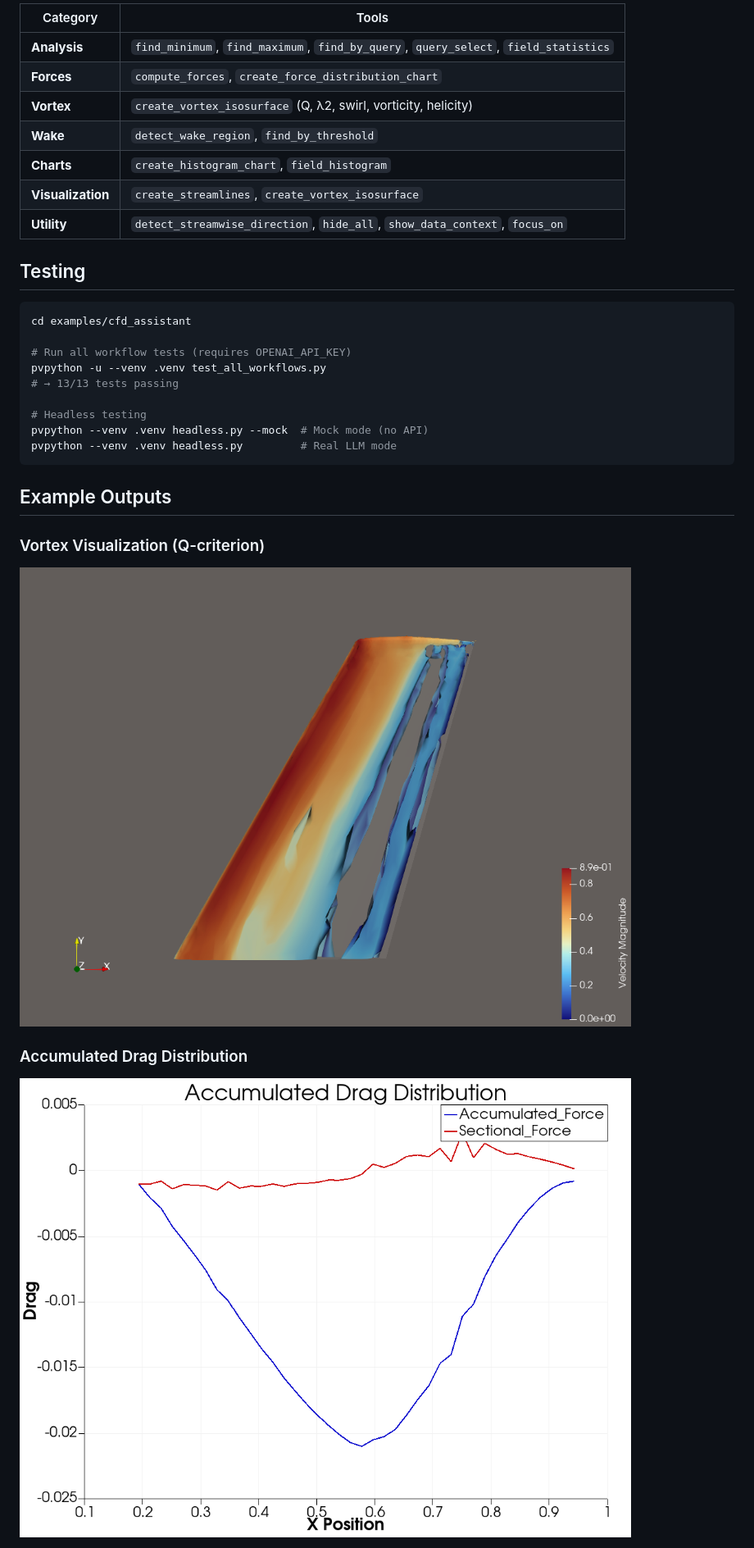
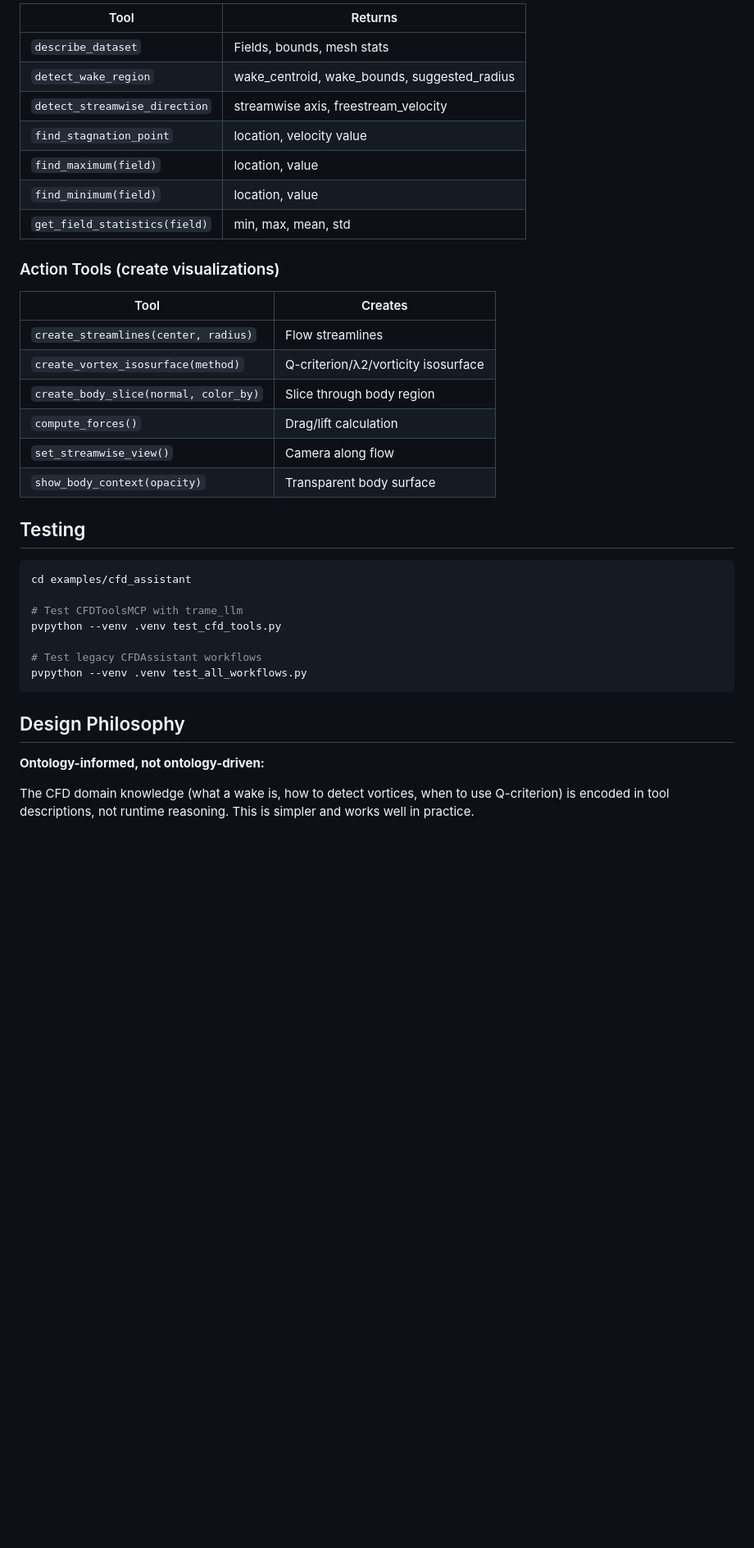
Before and after one commit to jlee-kitware/trame-cfd-mcp, a Markdown page: README.md, the part around one of its changes. Shown at 82% size. GitHub-like rendering; blank space fills up the shorter version.

````diff
--- a/README.md
+++ b/README.md
@@ -148,33 +114,40 @@ CFD-specific tools built on trame-llm's ParaViewMCP:
 
-| Category | Tools |
-|----------|-------|
-| **Analysis** | `find_minimum`, `find_maximum`, `find_by_query`, `query_select`, `field_statistics` |
-| **Forces** | `compute_forces`, `create_force_distribution_chart` |
-| **Vortex** | `create_vortex_isosurface` (Q, λ2, swirl, vorticity, helicity) |
-| **Wake** | `detect_wake_region`, `find_by_threshold` |
-| **Charts** | `create_histogram_chart`, `field_histogram` |
-| **Visualization** | `create_streamlines`, `create_vortex_isosurface` |
-| **Utility** | `detect_streamwise_direction`, `hide_all`, `show_data_context`, `focus_on` |
+| Tool | Returns |
+|------|---------|
+| `describe_dataset` | Fields, bounds, mesh stats |
+| `detect_wake_region` | wake_centroid, wake_bounds, suggested_radius |
+| `detect_streamwise_direction` | streamwise axis, freestream_velocity |
+| `find_stagnation_point` | location, velocity value |
+| `find_maximum(field)` | location, value |
+| `find_minimum(field)` | location, value |
+| `get_field_statistics(field)` | min, max, mean, std |
+
+### Action Tools (create visualizations)
+
+| Tool | Creates |
+|------|---------|
+| `create_streamlines(center, radius)` | Flow streamlines |
+| `create_vortex_isosurface(method)` | Q-criterion/λ2/vorticity isosurface |
+| `create_body_slice(normal, color_by)` | Slice through body region |
+| `compute_forces()` | Drag/lift calculation |
+| `set_streamwise_view()` | Camera along flow |
+| `show_body_context(opacity)` | Transparent body surface |
 
 ## Testing
 
 ```bash
 cd examples/cfd_assistant
 
-# Run all workflow tests (requires OPENAI_API_KEY)
-pvpython -u --venv .venv test_all_workflows.py
-# → 13/13 tests passing
+# Test CFDToolsMCP with trame_llm
+pvpython --venv .venv test_cfd_tools.py
 
-# Headless testing
-pvpython --venv .venv headless.py --mock  # Mock mode (no API)
-pvpython --venv .venv headless.py         # Real LLM mode
+# Test legacy CFDAssistant workflows
+pvpython --venv .venv test_all_workflows.py
 ```
 
-## Example Outputs
+## Design Philosophy
 
-### Vortex Visualization (Q-criterion)
-![Vortices](docs/images/vortices_q.png)
+**Ontology-informed, not ontology-driven:**
 
-### Accumulated Drag Distribution
-![Drag Distribution](docs/images/drag_distribution.png)
+The CFD domain knowledge (what a wake is, how to detect vortices, when to use Q-criterion) is encoded in tool descriptions, not runtime reasoning. This is simpler and works well in practice.
 
````
Also changed, not shown: other parts of README.md (+74 -118 lines).
